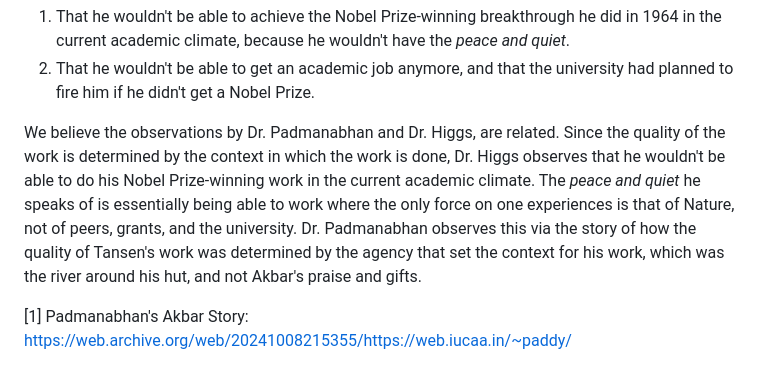
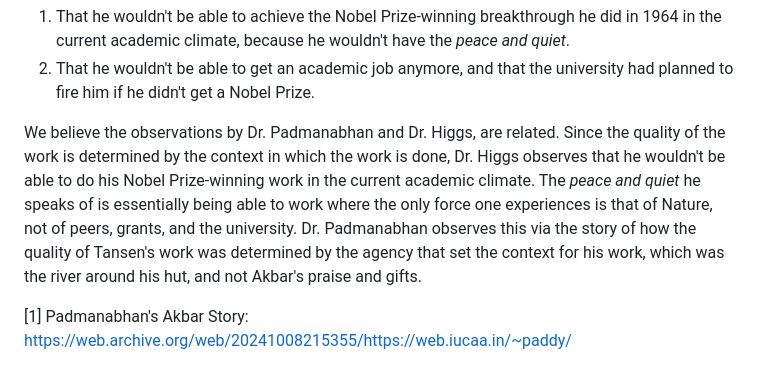
Before and after one commit to m-chaturvedi/m-chaturvedi.github.io, a Markdown page: content/blog/041.md, the part around the change. GitHub-like rendering.

Commit message:
Update latest blog

```diff
--- a/content/blog/041.md
+++ b/content/blog/041.md
@@ -49,7 +49,7 @@ Now, we come to an article about the Nobel Prize-winning physicist Peter Higgs i
 
 
 
-We believe the observations by Dr. Padmanabhan and Dr. Higgs, are related. Since the quality of the work is determined by the context in which the work is done, Dr. Higgs observes that he wouldn't be able to do his Nobel Prize-winning work in the current academic climate. The _peace and quiet_ he speaks of is essentially being able to work where the only force on one experiences is that of Nature, not of peers, grants, and the university. Dr. Padmanabhan observes this via the story of how the quality of Tansen's work was determined by the agency that set the context for his work, which was the river around his hut, and not Akbar's praise and gifts.
+We believe the observations by Dr. Padmanabhan and Dr. Higgs, are related. Since the quality of the work is determined by the context in which the work is done, Dr. Higgs observes that he wouldn't be able to do his Nobel Prize-winning work in the current academic climate. The _peace and quiet_ he speaks of is essentially being able to work where the only force one experiences is that of Nature, not of peers, grants, and the university. Dr. Padmanabhan observes this via the story of how the quality of Tansen's work was determined by the agency that set the context for his work, which was the river around his hut, and not Akbar's praise and gifts.
 
 
 
```
